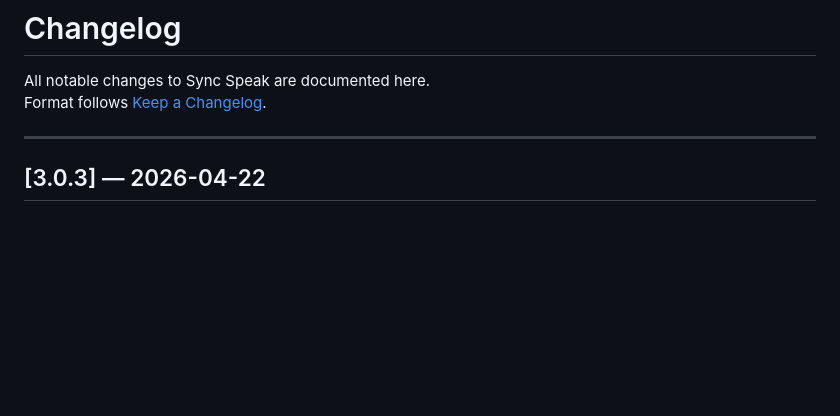
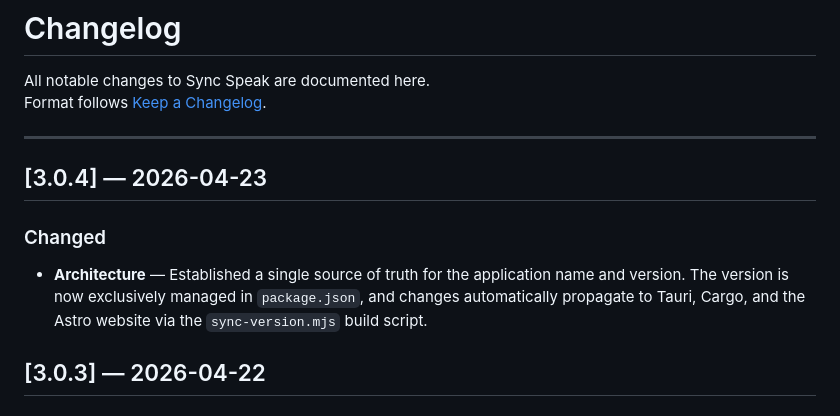
Before and after one commit to Soumyadipgithub/SyncSpeak, a Markdown page: CHANGELOG.md, the part around the change. Drawn GitHub-style; blank space fills up the shorter version.

Commit message:
chore: update changelog for 3.0.4

```diff
--- a/CHANGELOG.md
+++ b/CHANGELOG.md
@@ -4,6 +4,11 @@ All notable changes to Sync Speak are documented here.
 Format follows [Keep a Changelog](https://keepachangelog.com/en/1.0.0/).
 
 ---
+
+## [3.0.4] — 2026-04-23
+
+### Changed
+- **Architecture** — Established a single source of truth for the application name and version. The version is now exclusively managed in `package.json`, and changes automatically propagate to Tauri, Cargo, and the Astro website via the `sync-version.mjs` build script.
 
 ## [3.0.3] — 2026-04-22
 
```
